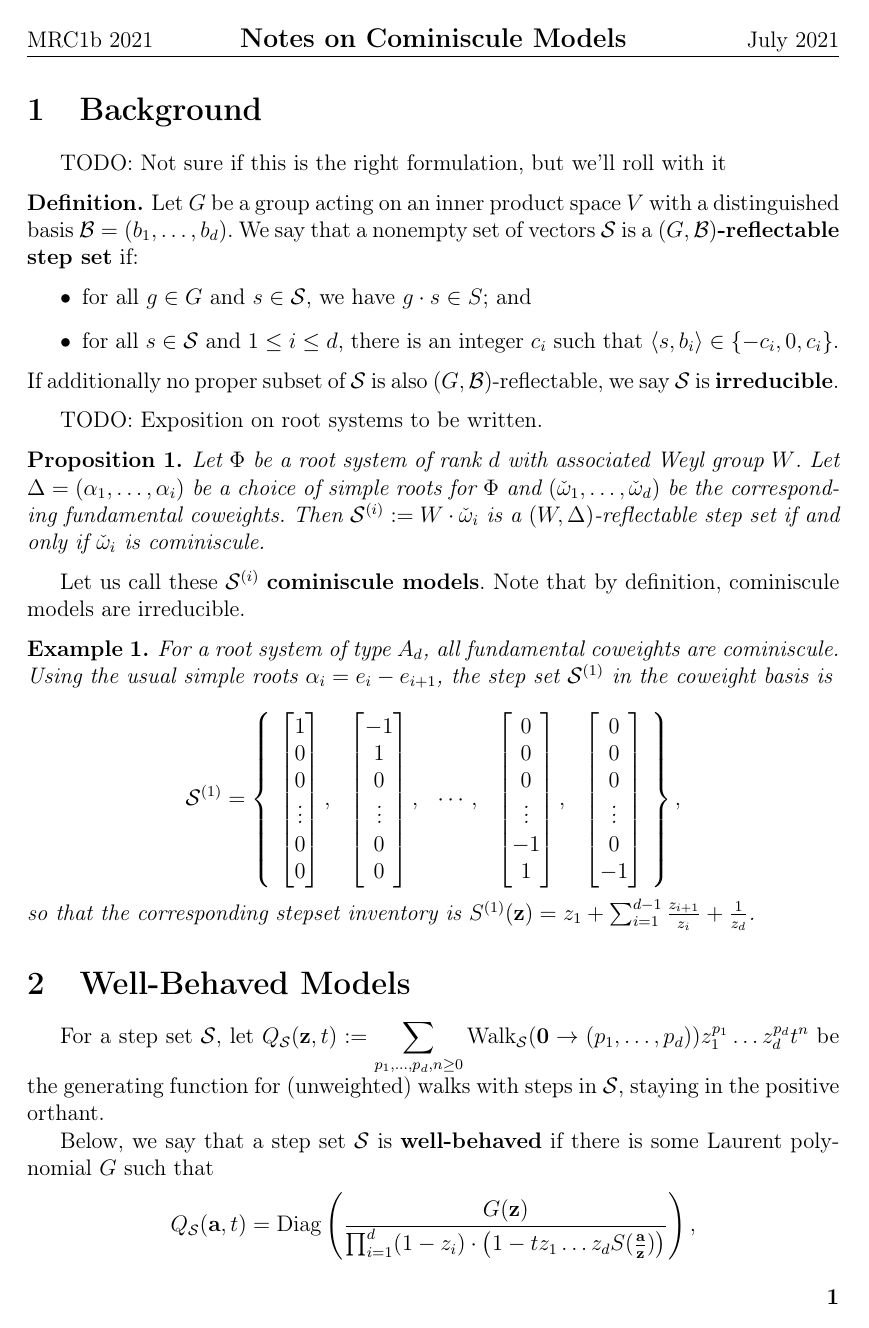
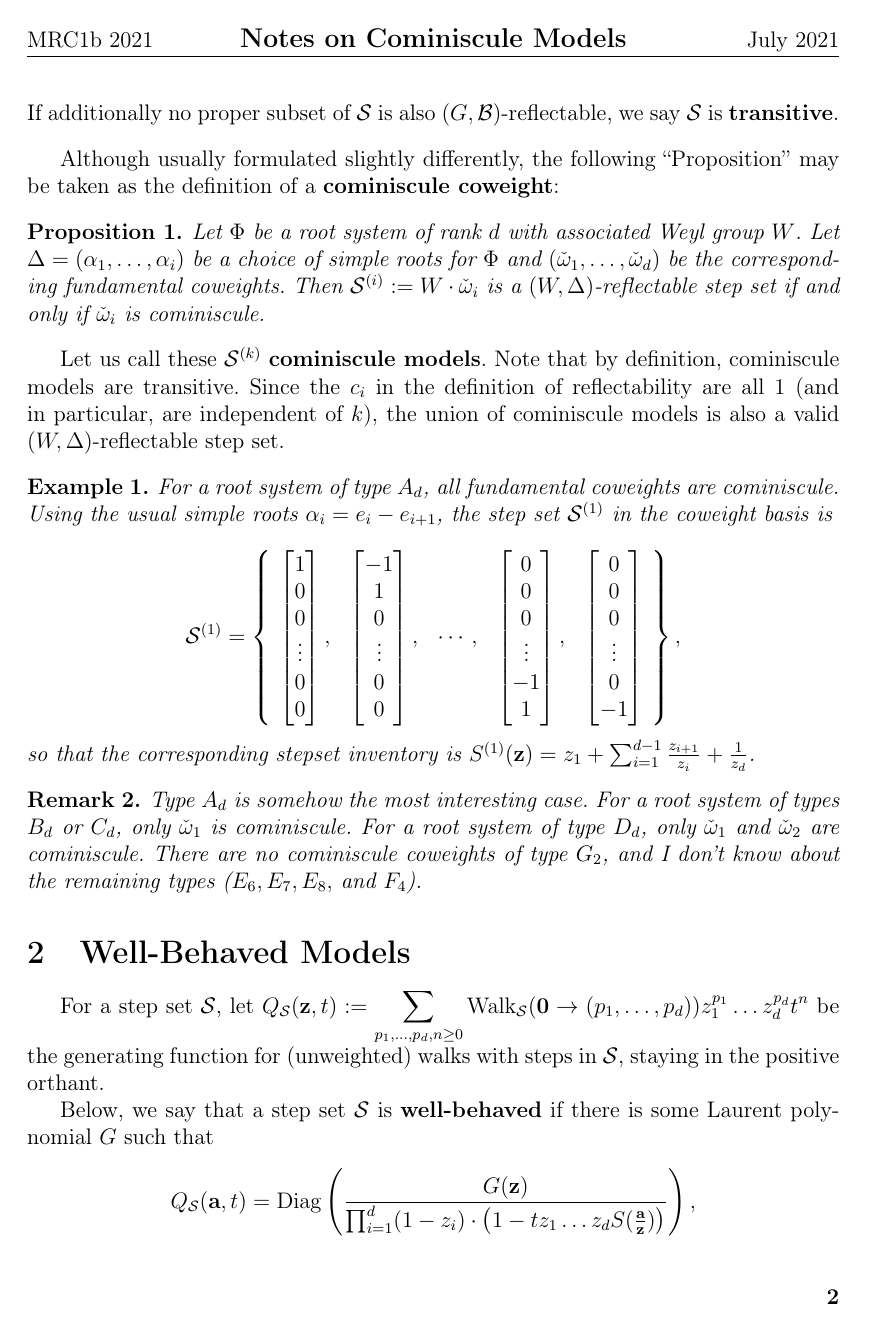
Before and after one commit to marnijulie/MRC1b, a LaTeX document (CominisculeModels.tex): page 1 of 5 before the commit and page 2 of 6 after it. Compiled offline with pdfLaTeX.

Commit message:
Added some brief remarks on Weyl groups

```diff
--- a/CominisculeModels.tex
+++ b/CominisculeModels.tex
@@ -63,4 +63,3 @@
 
 \section{Background}
 
-TODO: Not sure if this is the right formulation, but we'll roll with it
@@ -67,20 +90,20 @@ TODO: Not sure if this is the right formulation, but we'll roll with it
 
 \begin{definition}
-Let $G$ be a group acting on an inner product space $V$ with a distinguished basis $\mathcal{B}=(b_1,\dots, b_d)$. We say that a nonempty set of vectors $\steps$ is a \textbf{$(G,\mathcal{B})$-reflectable step set} if:
+Let $G$ be a group acting on a real inner product space $V$ with a distinguished basis $\mathcal{B}=(\mathbf{b}_1,\dots, \mathbf{b}_d)$. We say that a nonempty set of vectors $\steps$ is a \textbf{$(G,\mathcal{B})$-reflectable step set} if:
 \begin{itemize}
-\item for all $g\in G$ and $s\in \steps$, we have $g\cdot s\in S$; and
-\item for all $s\in \steps$ and $1\leq i\leq d$, there is an integer $c_i$ such that $\<s, b_i\>\in \{-c_i,0,c_i\}$.
+\item for all $g\in G$ and $s\in \steps$, we have $g\cdot s\in \steps$; and
+\item for all $s\in \steps$ and $1\leq i\leq d$, there is an integer $c_i$ such that $\<s, \mathbf{b}_i\>\in \{-c_i,0,c_i\}$.
 \end{itemize}
-If additionally no proper subset of $\steps$ is also $(G,\mathcal{B})$-reflectable, we say $\steps$ is \textbf{irreducible}.
+If additionally no proper subset of $\steps$ is also $(G,\mathcal{B})$-reflectable, we say $\steps$ is \textbf{transitive}.
 \end{definition}
 
-TODO: Exposition on root systems to be written.
+Although usually formulated slightly differently, the following ``Proposition'' may be taken as the definition of a \textbf{cominiscule coweight}:
 
 \begin{proposition}
 Let $\Phi$ be a root system of rank $d$ with associated Weyl group $W$. Let $\Delta=(\alpha_1,\dots,\alpha_i)$ be a choice of simple roots for $\Phi$ and $(\coweight_1,\dots,\coweight_d)$ be the corresponding fundamental coweights. Then $\steps^{(i)}:=W\cdot\coweight_i$ is a $(W,\Delta)$-reflectable step set if and only if $\coweight_i$ is cominiscule.
 \end{proposition}
 
-Let us call these $\steps^{(i)}$ \textbf{cominiscule models}. Note that by definition, cominiscule models are irreducible.
+Let us call these $\steps^{(k)}$ \textbf{cominiscule models}. Note that by definition, cominiscule models are transitive. Since the $c_i$ in the definition of reflectability are all $1$ (and in particular, are independent of $k$), the union of cominiscule models is also a valid $(W,\Delta)$-reflectable step set.
 
 \begin{example}
 \label{ex:cominiscule-1}
@@ -93,6 +116,11 @@ $$ \steps^{(1)} = \left\{ ~
 ~ \right\}, $$
 so that the corresponding stepset inventory is $S^{(1)}(\z) = z_1 + \sum_{i=1}^{d-1} \frac{z_{i+1}}{z_i} + \frac{1}{z_d}$.
 \end{example}
+
+\begin{remark}
+\label{ex:cominiscule-1}
+Type $A_d$ is somehow the most interesting case. For a root system of types $B_d$ or $C_d$, only $\coweight_1$ is cominiscule. For a root system of type $D_d$, only $\coweight_1$ and $\coweight_2$ are cominiscule. There are no cominiscule coweights of type $G_2$, and I don't know about the remaining types ($E_6, E_7, E_8,$ and $F_4$).
+\end{remark}
 
 \section{Well-Behaved Models}
 
```
Also changed, not shown: CominisculeModels.pdf, CominisculeModels.tex (28 more changed lines).
